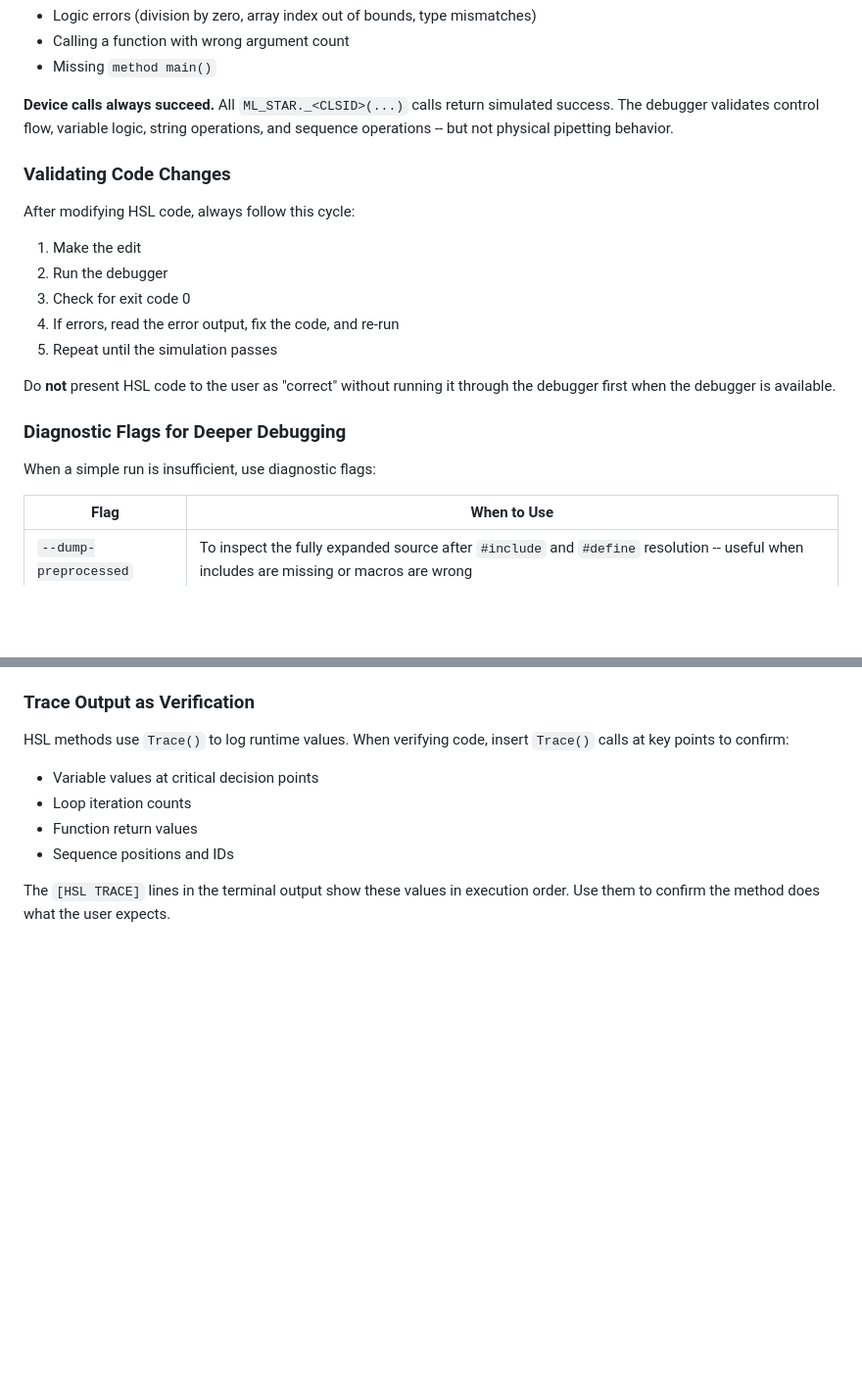
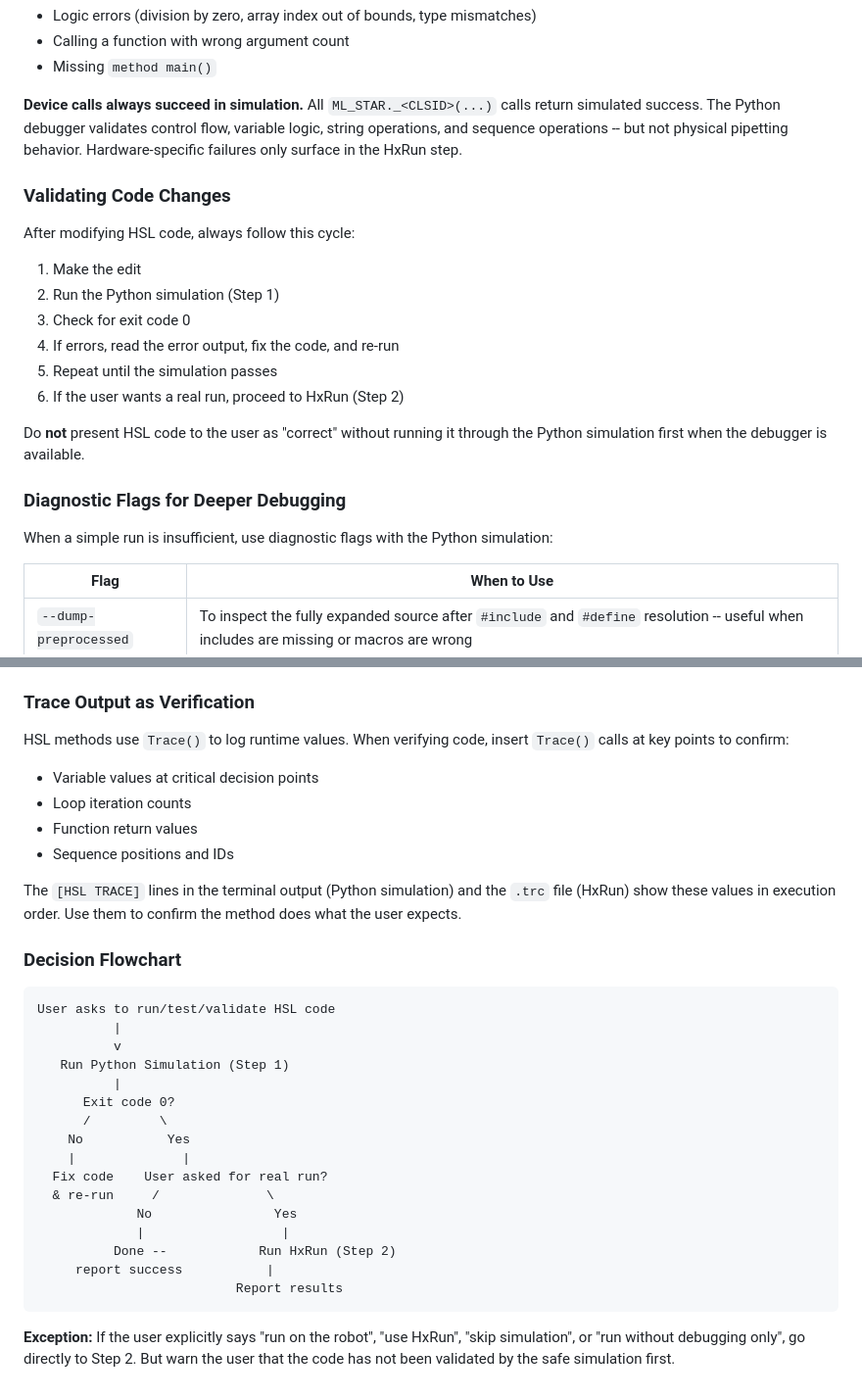
Before and after one commit to weihuajiang/VS-Code-Extension-for-HSL, a Markdown page: .github/copilot-instructions.md, 2 parts joined by grey strips. Shown at 98% size. Rendered like a GitHub page; blank space fills up the shorter version.

````diff
--- a/.github/copilot-instructions.md
+++ b/.github/copilot-instructions.md
@@ -554,23 +602,24 @@ Use `--quiet` to suppress verbose trace output if you only need pass/fail. Use `
 - Calling a function with wrong argument count
 - Missing `method main()`
 
-**Device calls always succeed.** All `ML_STAR._<CLSID>(...)` calls return simulated success. The debugger validates control flow, variable logic, string operations, and sequence operations -- but not physical pipetting behavior.
+**Device calls always succeed in simulation.** All `ML_STAR._<CLSID>(...)` calls return simulated success. The Python debugger validates control flow, variable logic, string operations, and sequence operations -- but not physical pipetting behavior. Hardware-specific failures only surface in the HxRun step.
 
 ### Validating Code Changes
 
 After modifying HSL code, always follow this cycle:
 
 1. Make the edit
-2. Run the debugger
+2. Run the Python simulation (Step 1)
 3. Check for exit code 0
 4. If errors, read the error output, fix the code, and re-run
 5. Repeat until the simulation passes
+6. If the user wants a real run, proceed to HxRun (Step 2)
 
-Do **not** present HSL code to the user as "correct" without running it through the debugger first when the debugger is available.
+Do **not** present HSL code to the user as "correct" without running it through the Python simulation first when the debugger is available.
 
 ### Diagnostic Flags for Deeper Debugging
 
-When a simple run is insufficient, use diagnostic flags:
+When a simple run is insufficient, use diagnostic flags with the Python simulation:
 
 | Flag | When to Use |
 |------|-------------|
@@ -610,4 +659,27 @@ HSL methods use `Trace()` to log runtime values. When verifying code, insert `Tr
 - Function return values
 - Sequence positions and IDs
 
-The `[HSL TRACE]` lines in the terminal output show these values in execution order. Use them to confirm the method does what the user expects.
+The `[HSL TRACE]` lines in the terminal output (Python simulation) and the `.trc` file (HxRun) show these values in execution order. Use them to confirm the method does what the user expects.
+
+### Decision Flowchart
+
+```
+User asks to run/test/validate HSL code
+          |
+          v
+   Run Python Simulation (Step 1)
+          |
+      Exit code 0?
+      /         \
+    No           Yes
+    |              |
+  Fix code    User asked for real run?
+  & re-run     /              \
+             No                Yes
+             |                  |
+          Done --            Run HxRun (Step 2)
+     report success           |
+                          Report results
+```
+
+**Exception:** If the user explicitly says "run on the robot", "use HxRun", "skip simulation", or "run without debugging only", go directly to Step 2. But warn the user that the code has not been validated by the safe simulation first.
````
Also changed, not shown: other parts of .github/copilot-instructions.md (+53 -5 lines).
